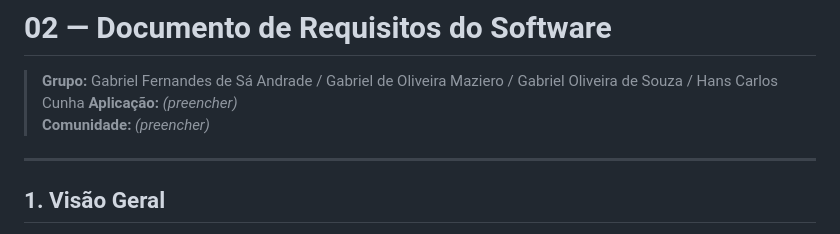
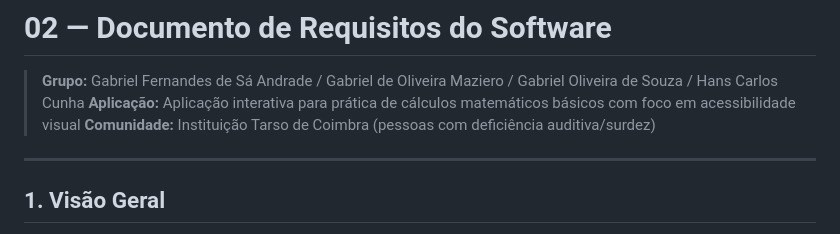
Before and after one commit to ICEI-PUC-Minas-PPC-CC/seminarios3-manha-2026-01-grupo3, a Markdown page: docs/02-documento-requisitos.md, the part around the change. GitHub-like rendering.

```diff
--- a/docs/02-documento-requisitos.md
+++ b/docs/02-documento-requisitos.md
@@ -1,9 +1,8 @@
 # 02 — Documento de Requisitos do Software
 
 > **Grupo:** Gabriel Fernandes de Sá Andrade / Gabriel de Oliveira Maziero / Gabriel Oliveira de Souza / Hans Carlos Cunha
-> **Aplicação:** *(preencher)*
-> **Comunidade:** *(preencher)*
-
+> **Aplicação:** Aplicação interativa para prática de cálculos matemáticos básicos com foco em acessibilidade visual
+> **Comunidade:** Instituição Tarso de Coimbra (pessoas com deficiência auditiva/surdez)
 ---
 
 ## 1. Visão Geral
```
